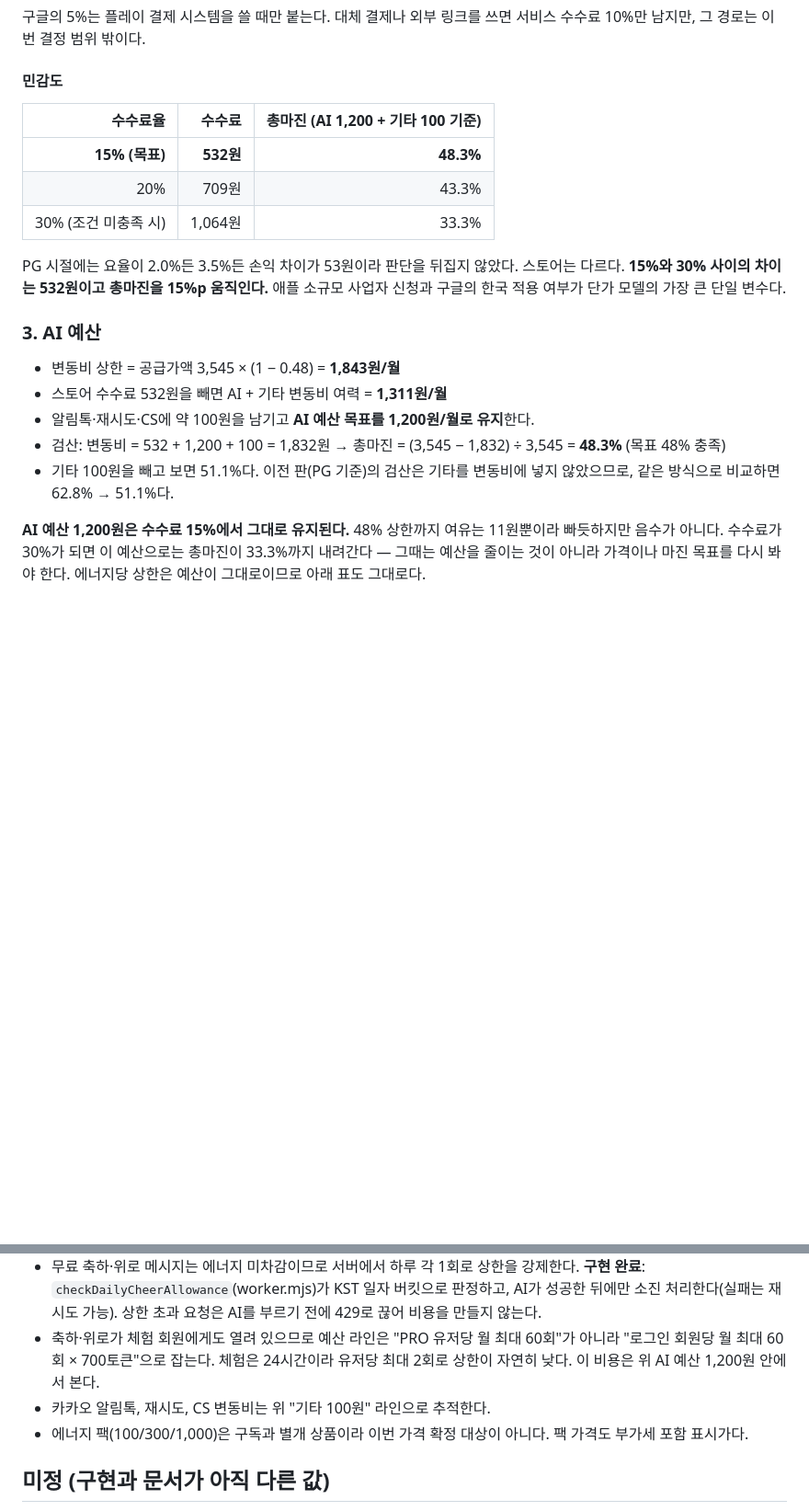
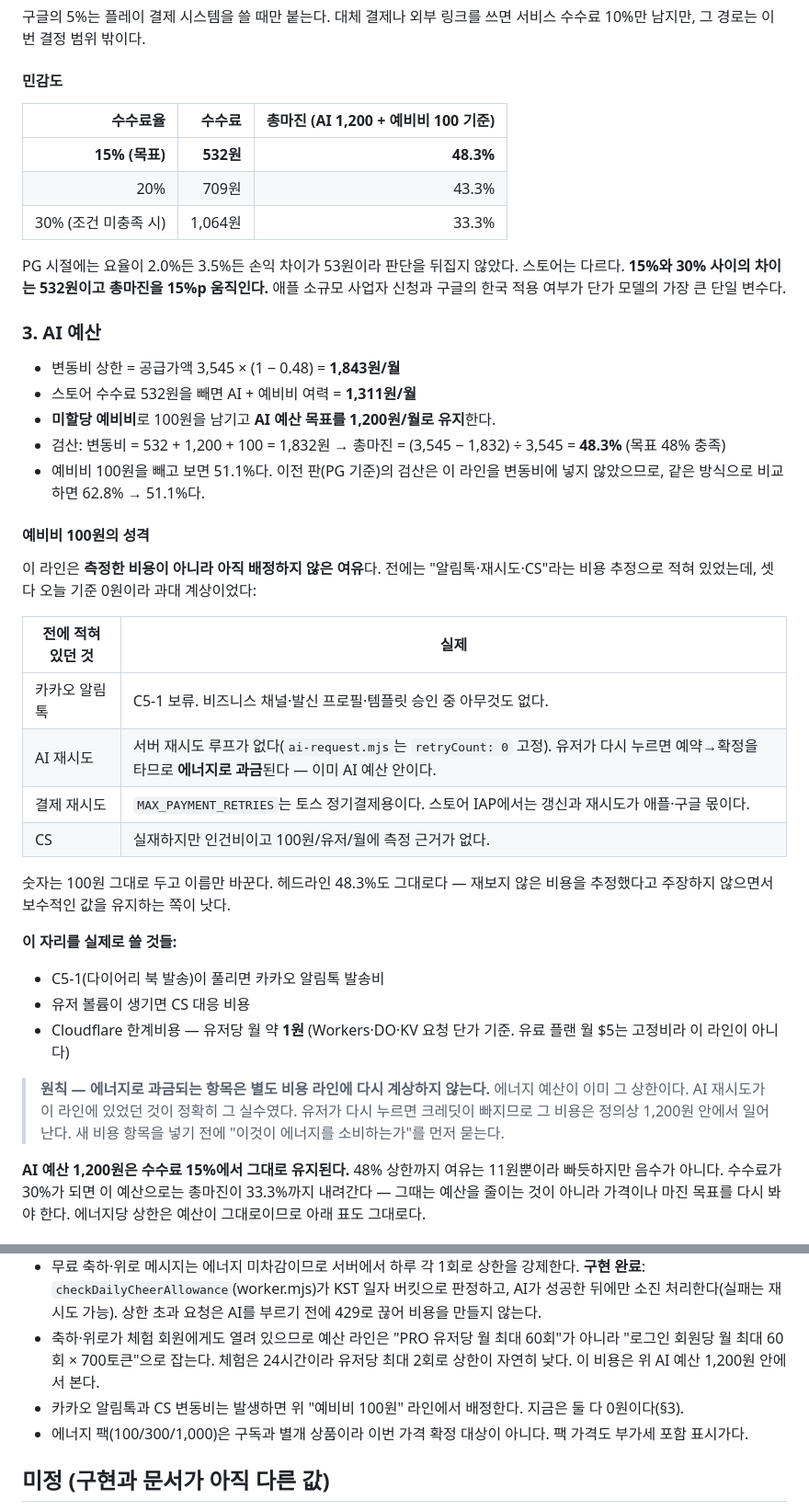
Before and after one commit to donghun403-dotcom/on-my-way, a Markdown page: docs/pricing-system-v2.md, 2 parts joined by grey strips. Shown at 92% size. GitHub-like rendering; blank space fills up the shorter version.

Commit message:
기타 100원을 비용 추정에서 미할당 예비비로 다시 쓴다
"알림톡·재시도·CS"로 적혀 있었는데 셋 다 오늘 기준 0원이라 과대 계상이었다.
알림톡은 C5-1 보류라 인프라가 아예 없고, AI 재시도는 서버 재시도 루프가
없는 데다 유저가 다시 누르면 에너지로 과금되므로 이미 AI 예산 안이며,
결제 재시도는 스토어 IAP에서 애플·구글 몫이다. CS만 실재하지만 인건비이고
100원에 측정 근거가 없다.

숫자 100원과 헤드라인 48.3%는 그대로 둔다. 재보지 않은 비용을 추정했다고
주장하지 않으면서 보수적인 값을 유지하는 쪽이 낫다. 이 자리를 실제로 쓸
것들(C5-1 알림톡, 볼륨 생길 때 CS, Cloudflare 한계비용 약 1원)을 적었다.

원칙 한 줄을 추가한다: 에너지로 과금되는 항목은 별도 비용 라인에 다시
계상하지 않는다. 에너지 예산이 이미 그 상한이다.

Co-Authored-By: Claude Opus 5 <noreply@anthropic.com>

```diff
--- a/docs/pricing-system-v2.md
+++ b/docs/pricing-system-v2.md
@@ -97,7 +97,7 @@
 
 #### 민감도
 
-| 수수료율 | 수수료 | 총마진 (AI 1,200 + 기타 100 기준) |
+| 수수료율 | 수수료 | 총마진 (AI 1,200 + 예비비 100 기준) |
 | ---: | ---: | ---: |
 | **15% (목표)** | **532원** | **48.3%** |
 | 20% | 709원 | 43.3% |
@@ -110,11 +110,38 @@ PG 시절에는 요율이 2.0%든 3.5%든 손익 차이가 53원이라 판단을
 ### 3. AI 예산
 
 - 변동비 상한 = 공급가액 3,545 × (1 − 0.48) = **1,843원/월**
-- 스토어 수수료 532원을 빼면 AI + 기타 변동비 여력 = **1,311원/월**
-- 알림톡·재시도·CS에 약 100원을 남기고 **AI 예산 목표를 1,200원/월로 유지**한다.
+- 스토어 수수료 532원을 빼면 AI + 예비비 여력 = **1,311원/월**
+- **미할당 예비비**로 100원을 남기고 **AI 예산 목표를 1,200원/월로 유지**한다.
 - 검산: 변동비 = 532 + 1,200 + 100 = 1,832원 → 총마진 = (3,545 − 1,832) ÷ 3,545 = **48.3%** (목표 48% 충족)
-- 기타 100원을 빼고 보면 51.1%다. 이전 판(PG 기준)의 검산은 기타를 변동비에 넣지 않았으므로,
-  같은 방식으로 비교하면 62.8% → 51.1%다.
+- 예비비 100원을 빼고 보면 51.1%다. 이전 판(PG 기준)의 검산은 이 라인을 변동비에 넣지
+  않았으므로, 같은 방식으로 비교하면 62.8% → 51.1%다.
+
+#### 예비비 100원의 성격
+
+이 라인은 **측정한 비용이 아니라 아직 배정하지 않은 여유**다. 전에는 "알림톡·재시도·CS"라는
+비용 추정으로 적혀 있었는데, 셋 다 오늘 기준 0원이라 과대 계상이었다:
+
+| 전에 적혀 있던 것 | 실제 |
+| --- | --- |
+| 카카오 알림톡 | C5-1 보류. 비즈니스 채널·발신 프로필·템플릿 승인 중 아무것도 없다. |
+| AI 재시도 | 서버 재시도 루프가 없다(`ai-request.mjs`는 `retryCount: 0` 고정). 유저가 다시 누르면 예약→확정을 타므로 **에너지로 과금**된다 — 이미 AI 예산 안이다. |
+| 결제 재시도 | `MAX_PAYMENT_RETRIES`는 토스 정기결제용이다. 스토어 IAP에서는 갱신과 재시도가 애플·구글 몫이다. |
+| CS | 실재하지만 인건비이고 100원/유저/월에 측정 근거가 없다. |
+
+숫자는 100원 그대로 두고 이름만 바꾼다. 헤드라인 48.3%도 그대로다 — 재보지 않은 비용을
+추정했다고 주장하지 않으면서 보수적인 값을 유지하는 쪽이 낫다.
+
+**이 자리를 실제로 쓸 것들:**
+
+- C5-1(다이어리 북 발송)이 풀리면 카카오 알림톡 발송비
+- 유저 볼륨이 생기면 CS 대응 비용
+- Cloudflare 한계비용 — 유저당 월 약 **1원** (Workers·DO·KV 요청 단가 기준. 유료 플랜
+  월 $5는 고정비라 이 라인이 아니다)
+
+> **원칙 — 에너지로 과금되는 항목은 별도 비용 라인에 다시 계상하지 않는다.**
+> 에너지 예산이 이미 그 상한이다. AI 재시도가 이 라인에 있었던 것이 정확히 그 실수였다.
+> 유저가 다시 누르면 크레딧이 빠지므로 그 비용은 정의상 1,200원 안에서 일어난다.
+> 새 비용 항목을 넣기 전에 "이것이 에너지를 소비하는가"를 먼저 묻는다.
 
 **AI 예산 1,200원은 수수료 15%에서 그대로 유지된다.** 48% 상한까지 여유는 11원뿐이라 빠듯하지만
 음수가 아니다. 수수료가 30%가 되면 이 예산으로는 총마진이 33.3%까지 내려간다 — 그때는 예산을
@@ -139,7 +166,7 @@ AI 예산 1,200원을 월 에너지로 나눈 값이 에너지 1당 허용 원
 - 최악 소비 패턴이 "계획 생성 반복"(3,000토큰)에서 "대화 반복"(700토큰)으로 바뀌어 에너지 1당 최대 토큰 비용이 크게 낮아졌다.
 - 무료 축하·위로 메시지는 에너지 미차감이므로 서버에서 하루 각 1회로 상한을 강제한다. **구현 완료**: `checkDailyCheerAllowance`(worker.mjs)가 KST 일자 버킷으로 판정하고, AI가 성공한 뒤에만 소진 처리한다(실패는 재시도 가능). 상한 초과 요청은 AI를 부르기 전에 429로 끊어 비용을 만들지 않는다.
 - 축하·위로가 체험 회원에게도 열려 있으므로 예산 라인은 "PRO 유저당 월 최대 60회"가 아니라 "로그인 회원당 월 최대 60회 × 700토큰"으로 잡는다. 체험은 24시간이라 유저당 최대 2회로 상한이 자연히 낮다. 이 비용은 위 AI 예산 1,200원 안에서 본다.
-- 카카오 알림톡, 재시도, CS 변동비는 위 "기타 100원" 라인으로 추적한다.
+- 카카오 알림톡과 CS 변동비는 발생하면 위 "예비비 100원" 라인에서 배정한다. 지금은 둘 다 0원이다(§3).
 - 에너지 팩(100/300/1,000)은 구독과 별개 상품이라 이번 가격 확정 대상이 아니다. 팩 가격도 부가세 포함 표시가다.
 
 ## 미정 (구현과 문서가 아직 다른 값)
```
